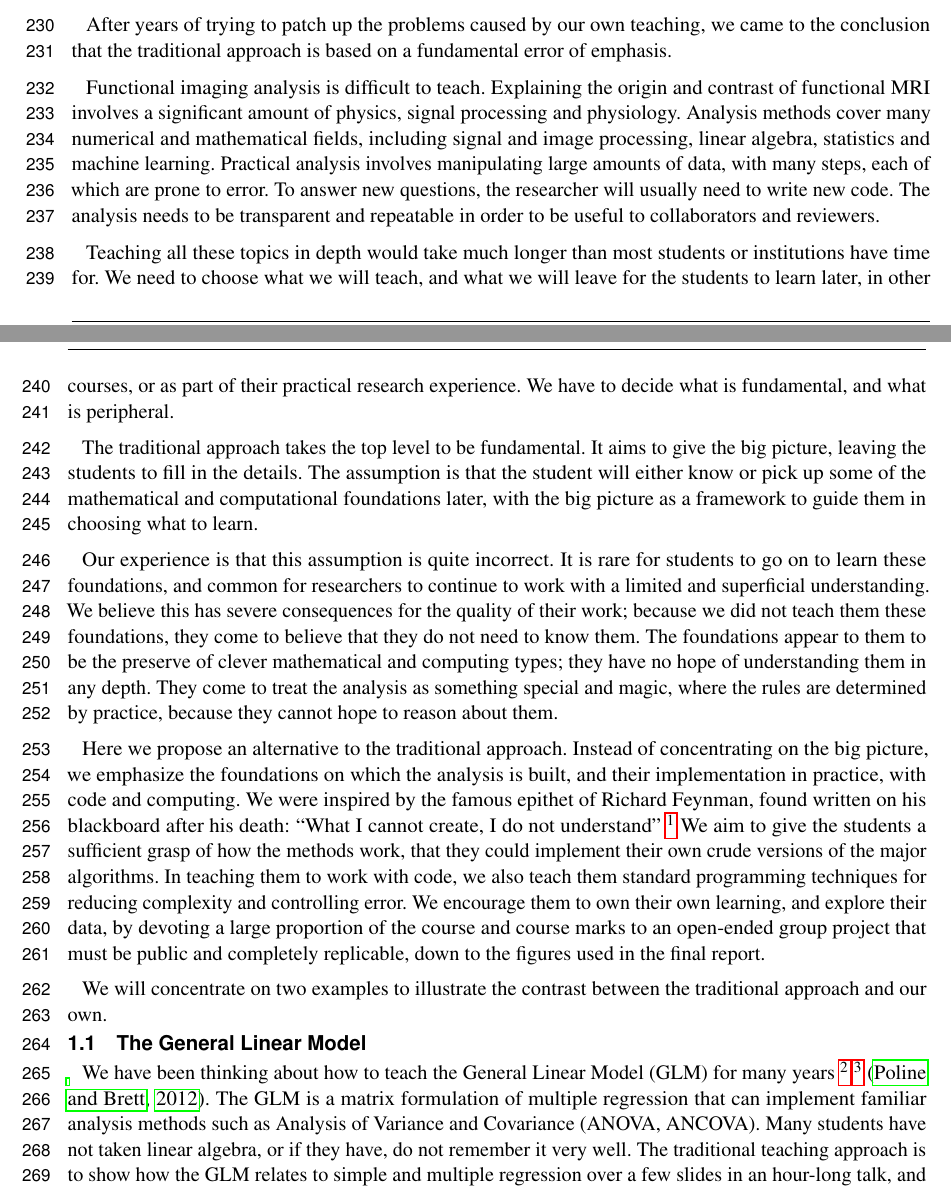
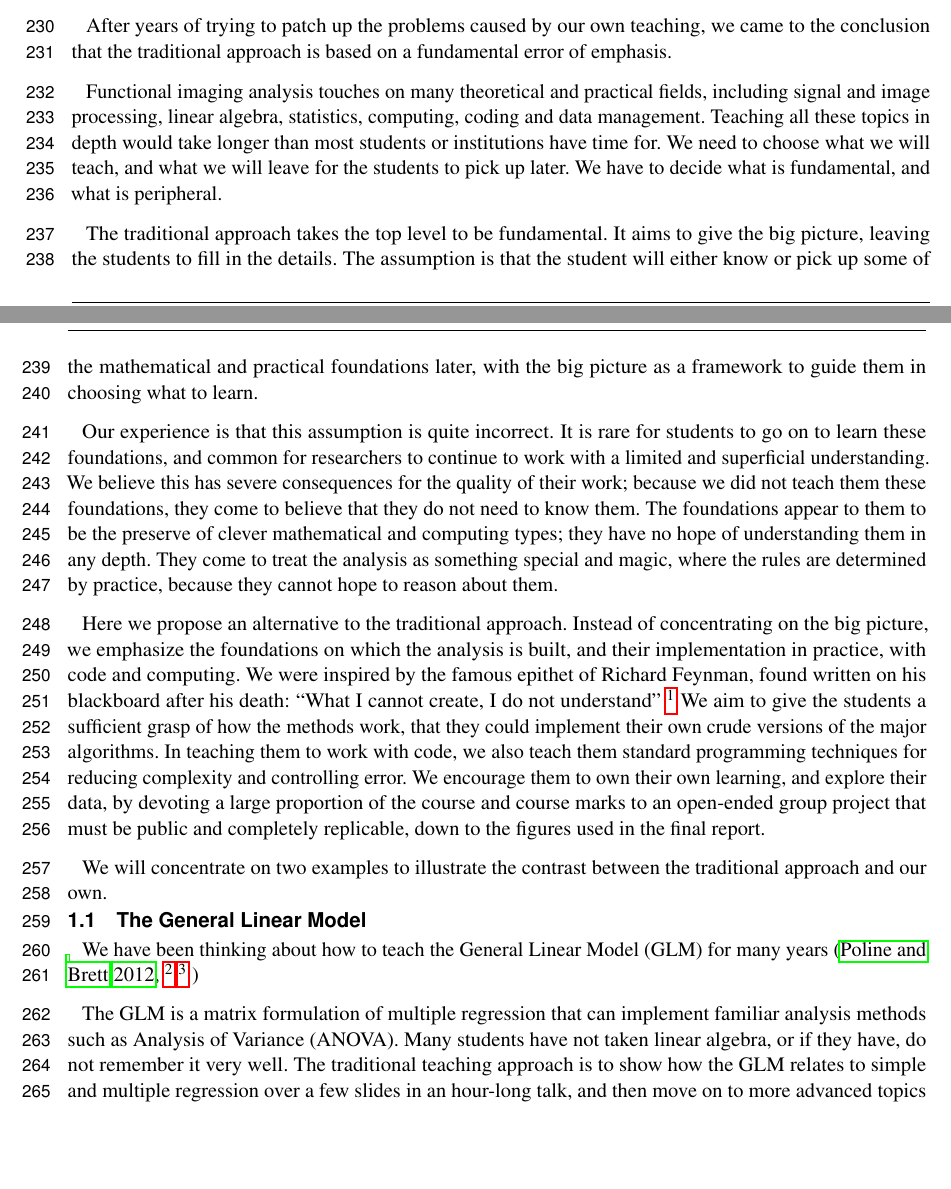
Before and after one commit to jarrodmillman/rcsds-paper, a LaTeX document (teaching.tex, which reads body.tex): two parts of pages 6 and 7 of 13, joined at a grey line, cut so that both start at the same text, the shorter picture padded with empty space. Compiled offline with pdfLaTeX.

Commit message:
Refactor introduction to remove some repetition

```diff
--- a/body.tex
+++ b/body.tex
@@ -46,26 +46,17 @@ After years of trying to patch up the problems caused by our own teaching, we
 came to the conclusion that the traditional approach is based on a fundamental
 error of emphasis.
 
-Functional imaging analysis is difficult to teach.  Explaining the origin and
-contrast of functional MRI involves a significant amount of physics, signal
-processing and physiology.  Analysis methods cover many numerical and
-mathematical fields, including signal and image processing, linear algebra,
-statistics and machine learning.  Practical analysis involves manipulating
-large amounts of data, with many steps, each of which are prone to error.  To
-answer new questions, the researcher will usually need to write new code.  The
-analysis needs to be transparent and repeatable in order to be useful to
-collaborators and reviewers.
-
-Teaching all these topics in depth would take much longer than most students
-or institutions have time for.  We need to choose what we will teach, and what
-we will leave for the students to learn later, in other courses, or as part of
-their practical research experience.  We have to decide what is fundamental,
-and what is peripheral.
+Functional imaging analysis touches on many theoretical and practical fields,
+including signal and image processing, linear algebra, statistics, computing,
+coding and data management.  Teaching all these topics in depth would take
+longer than most students or institutions have time for.  We need to choose
+what we will teach, and what we will leave for the students to pick up later.
+We have to decide what is fundamental, and what is peripheral.
 
 The traditional approach takes the top level to be fundamental.  It aims to
 give the big picture, leaving the students to fill in the details. The
 assumption is that the student will either know or pick up some of the
-mathematical and computational foundations later, with the big picture as a
+mathematical and practical foundations later, with the big picture as a
 framework to guide them in choosing what to learn.
 
 Our experience is that this assumption is quite incorrect.  It is rare for
@@ -102,12 +93,15 @@ traditional approach and our own.
 
 We have been thinking about how to teach the General Linear Model (GLM) for
 many years
+(\citealt{poline2012general},
 \footnote{\url{http://imaging.mrc-cbu.cam.ac.uk/imaging/PrinciplesStatistics}}
-\footnote{\url{http://matthew-brett.github.io/teaching/glm_intro.html}}
-\citep{poline2012general}.
+\footnote{\label{glm_intro}
+    \url{http://matthew-brett.github.io/teaching/glm_intro.html}}
+    )
+
 The GLM is a matrix formulation of multiple regression that can implement
-familiar analysis methods such as Analysis of Variance and Covariance (ANOVA,
-ANCOVA).  Many students have not taken linear algebra, or if they have, do not
-remember it very well.  The traditional teaching approach is to show how the
-GLM relates to simple and multiple regression over a few slides in an
-hour-long talk, and then move on to more advanced topics such as temporal
+familiar analysis methods such as Analysis of Variance (ANOVA).  Many students
+have not taken linear algebra, or if they have, do not remember it very well.
+The traditional teaching approach is to show how the GLM relates to simple and
+multiple regression over a few slides in an hour-long talk, and then move on
+to more advanced topics such as temporal filtering or random effects.
--- a/teaching.tex
+++ b/teaching.tex
@@ -21,6 +21,11 @@
 
 \usepackage[T1]{fontenc}
 \usepackage{pifont,array}
+
+% Added by MB
+% https://tex.stackexchange.com/questions/10102/multiple-references-to-the-same-footnote-with-hyperref-support-is-there-a-bett/10116#10116
+\usepackage{cleveref}
+\crefformat{footnote}{#2\footnotemark[#1]#3}
 
 \linenumbers
 
```
Also changed, not shown: body.tex (15 more changed lines).
